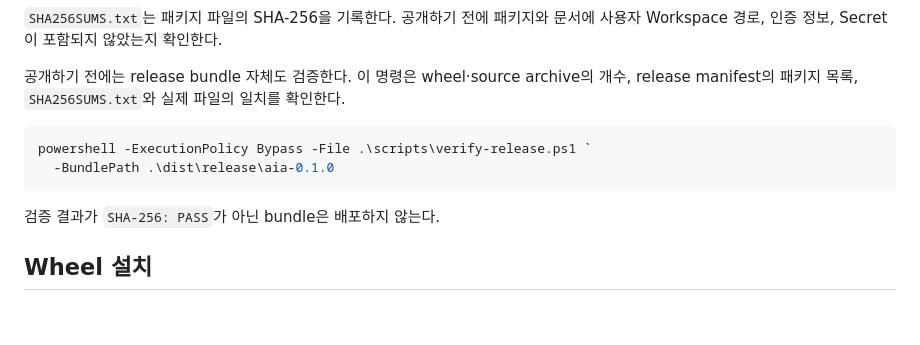
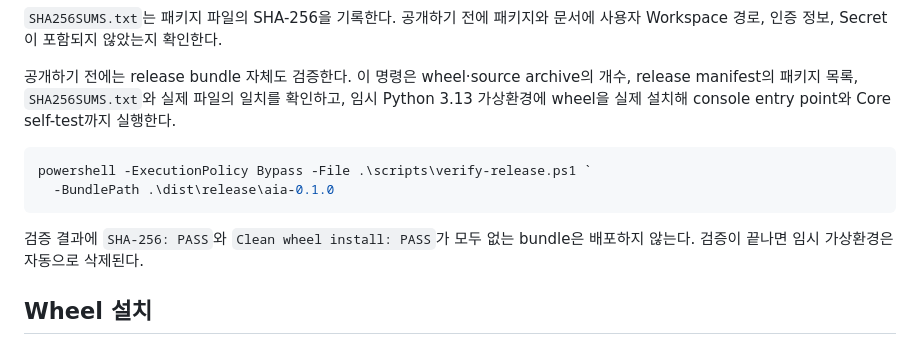
Before and after one commit to youngmin109/AIA, a Markdown page: docs/DISTRIBUTION.md, the part around the change. GitHub-like rendering; blank space fills up the shorter version.

Commit message:
docs: describe clean release install verification

````diff
--- a/docs/DISTRIBUTION.md
+++ b/docs/DISTRIBUTION.md
@@ -39,14 +39,16 @@ powershell -ExecutionPolicy Bypass -File .\scripts\package-release.ps1 -Force
 
 공개하기 전에는 release bundle 자체도 검증한다. 이 명령은 wheel·source archive의
 개수, release manifest의 패키지 목록, `SHA256SUMS.txt`와 실제 파일의 일치를
-확인한다.
+확인하고, 임시 Python 3.13 가상환경에 wheel을 실제 설치해 console entry point와
+Core self-test까지 실행한다.
 
 ```powershell
 powershell -ExecutionPolicy Bypass -File .\scripts\verify-release.ps1 `
   -BundlePath .\dist\release\aia-0.1.0
 ```
 
-검증 결과가 `SHA-256: PASS`가 아닌 bundle은 배포하지 않는다.
+검증 결과에 `SHA-256: PASS`와 `Clean wheel install: PASS`가 모두 없는 bundle은
+배포하지 않는다. 검증이 끝나면 임시 가상환경은 자동으로 삭제된다.
 
 ## Wheel 설치
 
````
